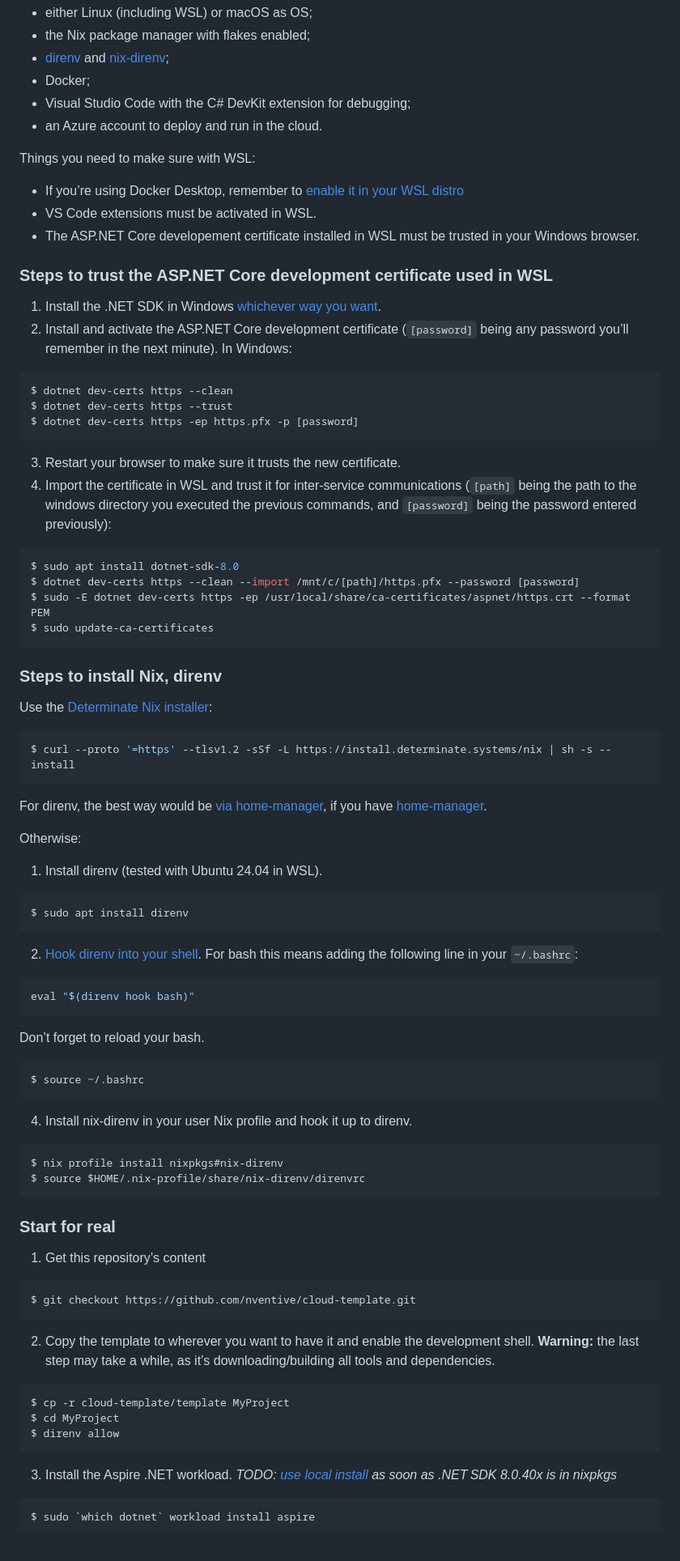
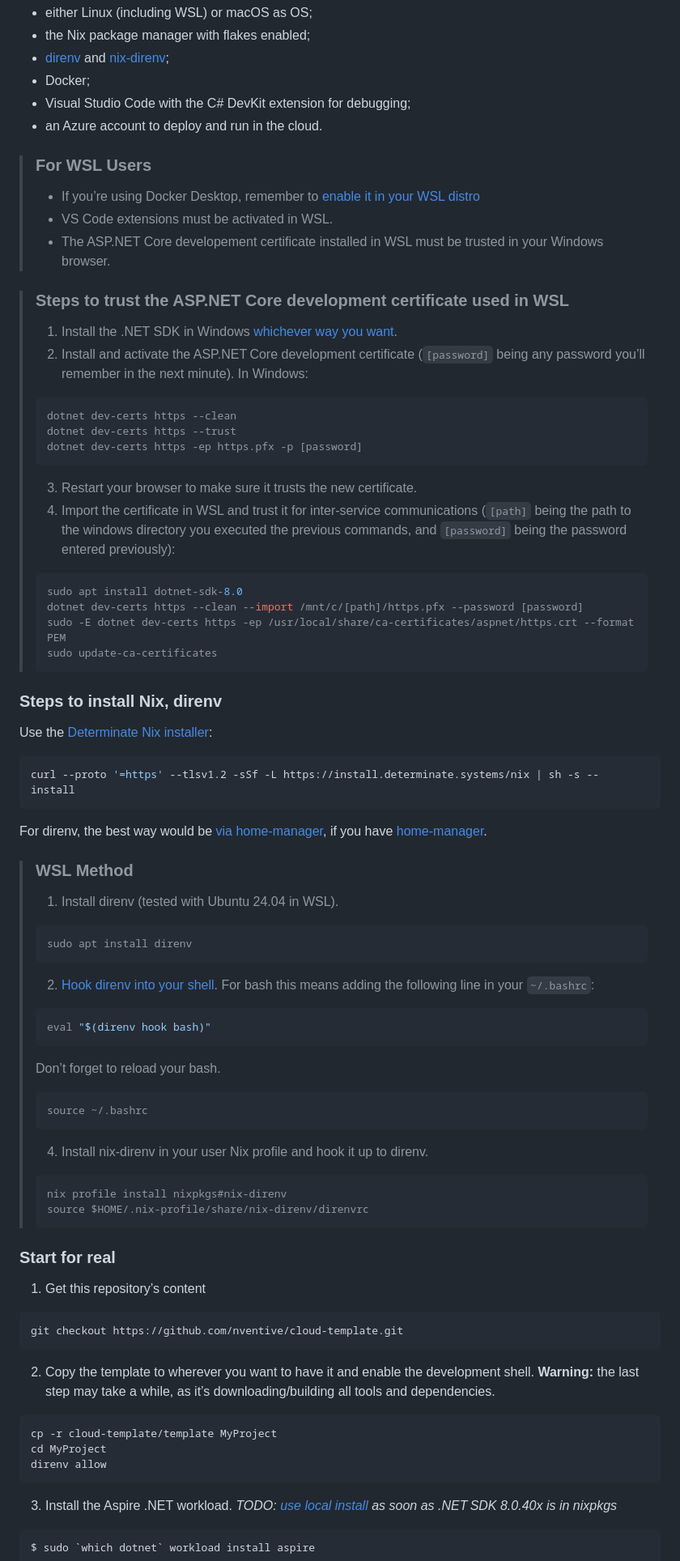
Before and after one commit to nventive/cloud-template, a Markdown page: README.md, the part around one of its changes. Shown at 81% size. Drawn GitHub-style; blank space fills up the shorter version.

Commit message:
chore(): Clean formatting of ReadMe

````diff
--- a/README.md
+++ b/README.md
@@ -36,69 +36,68 @@ The main prerequisites for a developer setup are:
 - Visual Studio Code with the C# DevKit extension for debugging;
 - an Azure account to deploy and run in the cloud.
 
-Things you need to make sure with WSL:
-- If you’re using Docker Desktop, remember to [enable it in your WSL distro](https://docs.docker.com/desktop/wsl/#enabling-docker-support-in-wsl-2-distros)
-- VS Code extensions must be activated in WSL.
-- The ASP.NET Core developement certificate installed in WSL must be trusted in your Windows browser.
+> ### For WSL Users
+> - If you’re using Docker Desktop, remember to [enable it in your WSL distro](https://docs.docker.com/desktop/wsl/#enabling-docker-support-in-wsl-2-distros)
+> - VS Code extensions must be activated in WSL.
+> - The ASP.NET Core developement certificate installed in WSL must be trusted in your Windows browser.
 
-### Steps to trust the ASP.NET Core development certificate used in WSL
-1. Install the .NET SDK in Windows [whichever way you want](https://learn.microsoft.com/en-us/dotnet/core/install/windows).
-1. Install and activate the ASP.NET Core development certificate (`[password]` being any password you’ll remember in the next minute). In Windows:
-```console
-$ dotnet dev-certs https --clean
-$ dotnet dev-certs https --trust
-$ dotnet dev-certs https -ep https.pfx -p [password]
-```
-3. Restart your browser to make sure it trusts the new certificate.
-3. Import the certificate in WSL and trust it for inter-service communications (`[path]` being the path to the windows directory you executed the previous commands, and `[password]` being the password entered previously):
-```console
-$ sudo apt install dotnet-sdk-8.0
-$ dotnet dev-certs https --clean --import /mnt/c/[path]/https.pfx --password [password]
-$ sudo -E dotnet dev-certs https -ep /usr/local/share/ca-certificates/aspnet/https.crt --format PEM
-$ sudo update-ca-certificates
-```
+> ### Steps to trust the ASP.NET Core development certificate used in WSL
+> 1. Install the .NET SDK in Windows [whichever way you want](https://learn.microsoft.com/en-us/dotnet/core/install/windows).
+> 1. Install and activate the ASP.NET Core development certificate (`[password]` being any password you’ll remember in the next minute). In Windows:
+> ```console
+> dotnet dev-certs https --clean
+> dotnet dev-certs https --trust
+> dotnet dev-certs https -ep https.pfx -p [password]
+> ```
+> 3. Restart your browser to make sure it trusts the new certificate.
+> 3. Import the certificate in WSL and trust it for inter-service communications (`[path]` being the path to the windows directory you executed the previous commands, and `[password]` being the password entered previously):
+> ```console
+> sudo apt install dotnet-sdk-8.0
+> dotnet dev-certs https --clean --import /mnt/c/[path]/https.pfx --password [password]
+> sudo -E dotnet dev-certs https -ep /usr/local/share/ca-certificates/aspnet/https.crt --format PEM
+> sudo update-ca-certificates
+>```
 
 ### Steps to install Nix, direnv
 
 Use the [Determinate Nix installer](https://github.com/DeterminateSystems/nix-installer):
 ```console
-$ curl --proto '=https' --tlsv1.2 -sSf -L https://install.determinate.systems/nix | sh -s -- install
+curl --proto '=https' --tlsv1.2 -sSf -L https://install.determinate.systems/nix | sh -s -- install
 ```
 
 For direnv, the best way would be [via home-manager](https://github.com/nix-community/nix-direnv?tab=readme-ov-file#via-home-manager), if you have [home-manager](https://nix-community.github.io/home-manager/).
 
-Otherwise:
-1. Install direnv (tested with Ubuntu 24.04 in WSL).
-```console
-$ sudo apt install direnv
-```
-2. [Hook direnv into your shell](https://direnv.net/docs/hook.html). For bash this means adding the following line in your `~/.bashrc`:
-```bash
-eval "$(direnv hook bash)"
-```
-Don’t forget to reload your bash.
-```console
-$ source ~/.bashrc
-```
-
-4. Install nix-direnv in your user Nix profile and hook it up to direnv.
-```console
-$ nix profile install nixpkgs#nix-direnv
-$ source $HOME/.nix-profile/share/nix-direnv/direnvrc
-```
+> ### WSL Method
+> 1. Install direnv (tested with Ubuntu 24.04 in WSL).
+> ```console
+> sudo apt install direnv
+> ```
+> 2. [Hook direnv into your shell](https://direnv.net/docs/hook.html). For bash this means adding the following line in your `~/.bashrc`:
+> ```bash
+> eval "$(direnv hook bash)"
+> ```
+> Don’t forget to reload your bash.
+> ```console
+> source ~/.bashrc
+> ```
+> 4. Install nix-direnv in your user Nix profile and hook it up to direnv.
+> ```console
+> nix profile install nixpkgs#nix-direnv
+> source $HOME/.nix-profile/share/nix-direnv/direnvrc
+> ```
 
 ### Start for real
 
 1. Get this repository’s content
 ```console
-$ git checkout https://github.com/nventive/cloud-template.git
+git checkout https://github.com/nventive/cloud-template.git
 ```
 
 2. Copy the template to wherever you want to have it and enable the development shell. **Warning:** the last step may take a while, as it’s downloading/building all tools and dependencies.
 ```console
-$ cp -r cloud-template/template MyProject
-$ cd MyProject
-$ direnv allow
+cp -r cloud-template/template MyProject
+cd MyProject
+direnv allow
 ```
 
 3. Install the Aspire .NET workload. *TODO: [use local install](https://discourse.nixos.org/t/dotnet-maui-workload/20370/13) as soon as .NET SDK 8.0.40x is in nixpkgs*
````
Also changed, not shown: other parts of README.md (+3 -3 lines).
